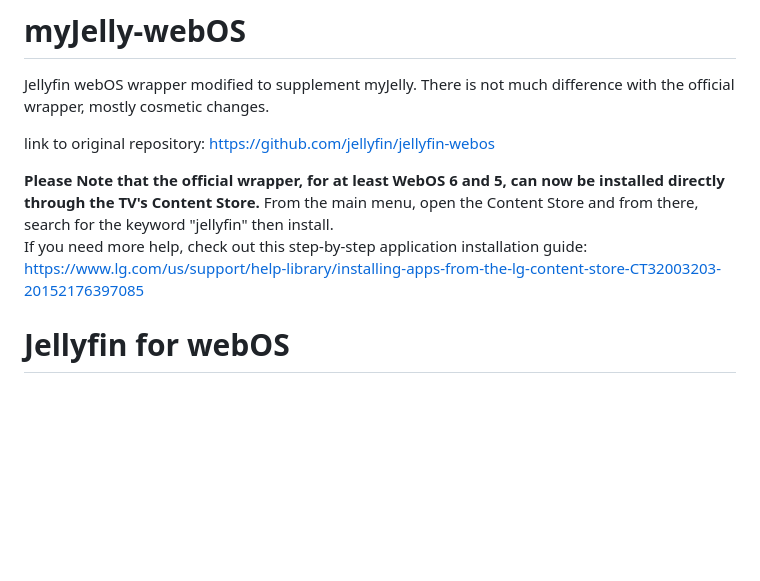
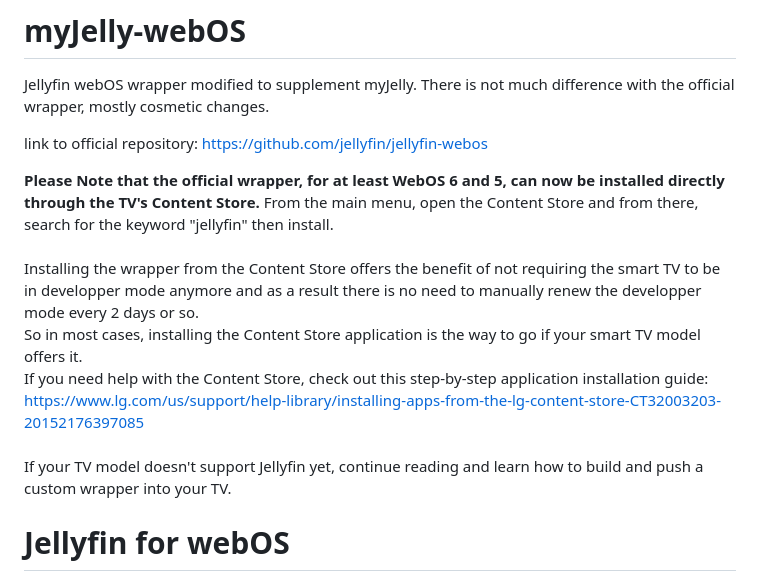
Before and after one commit to blob03/myJelly-webOS, a Markdown page: README.md, the part around the change. Drawn GitHub-style; blank space fills up the shorter version.

```diff
--- a/README.md
+++ b/README.md
@@ -4,15 +4,22 @@
 Jellyfin webOS wrapper modified to supplement myJelly.
 There is not much difference with the official wrapper, mostly cosmetic changes.
 
-link to original repository:
+link to official repository:
 https://github.com/jellyfin/jellyfin-webos
 
 <strong>Please Note that the official wrapper, for at least WebOS 6 and 5, can now be installed directly through the TV's Content Store.</strong>
 From the main menu, open the Content Store and from there, search for the keyword "jellyfin" then install.
+<br><br>
+Installing the wrapper from the Content Store offers the benefit of not requiring the smart TV to be in developper mode anymore
+and as a result there is no need to manually renew the developper mode every 2 days or so.
 <br>
-If you need more help, check out this step-by-step application installation guide:
+So in most cases, installing the Content Store application is the way to go if your smart TV model offers it.
+<br>
+If you need help with the Content Store, check out this step-by-step application installation guide:
 <br>
 https://www.lg.com/us/support/help-library/installing-apps-from-the-lg-content-store-CT32003203-20152176397085
+<br><br>
+If your TV model doesn't support Jellyfin yet, continue reading and learn how to build and push a custom wrapper into your TV.
 <br>
 
 # Jellyfin for webOS
```
